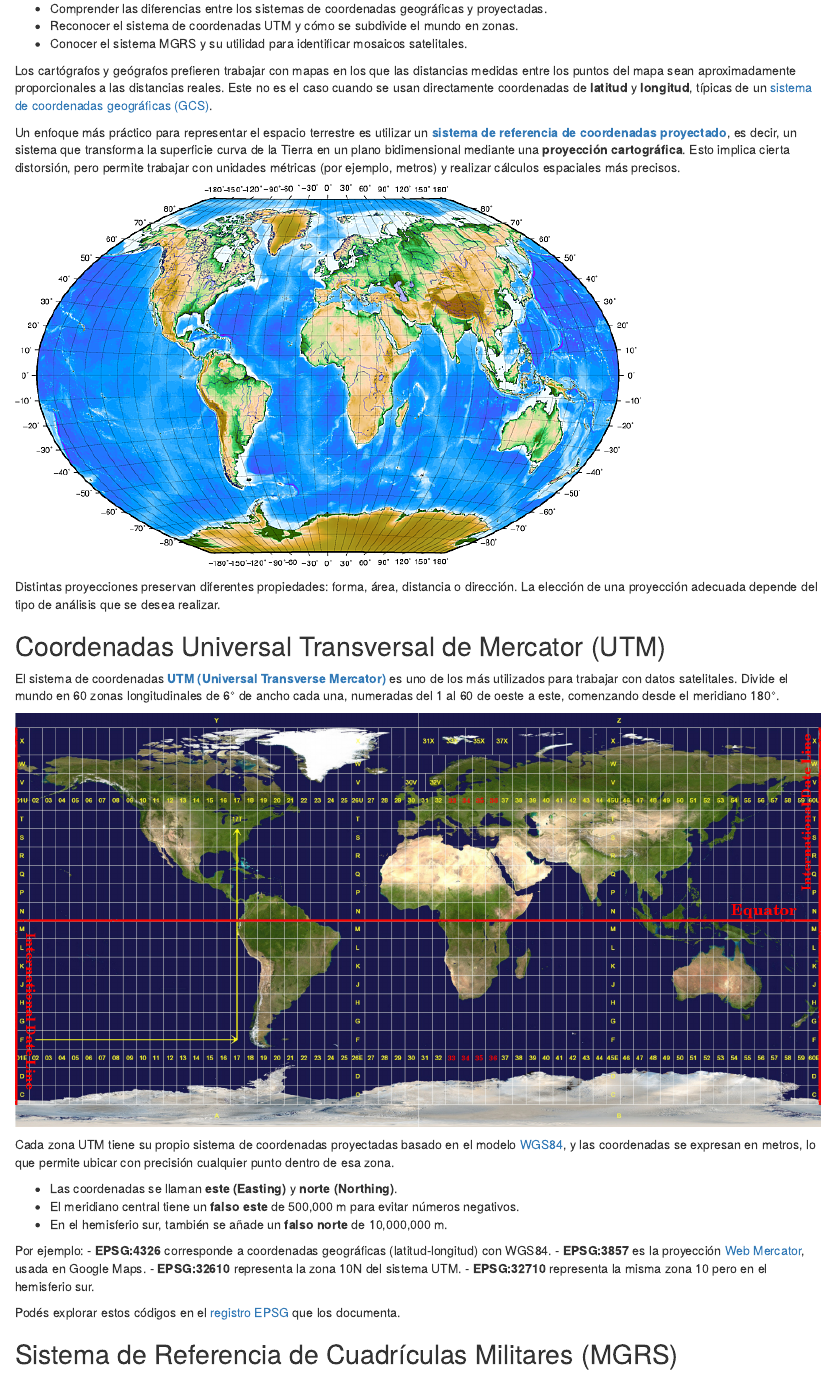
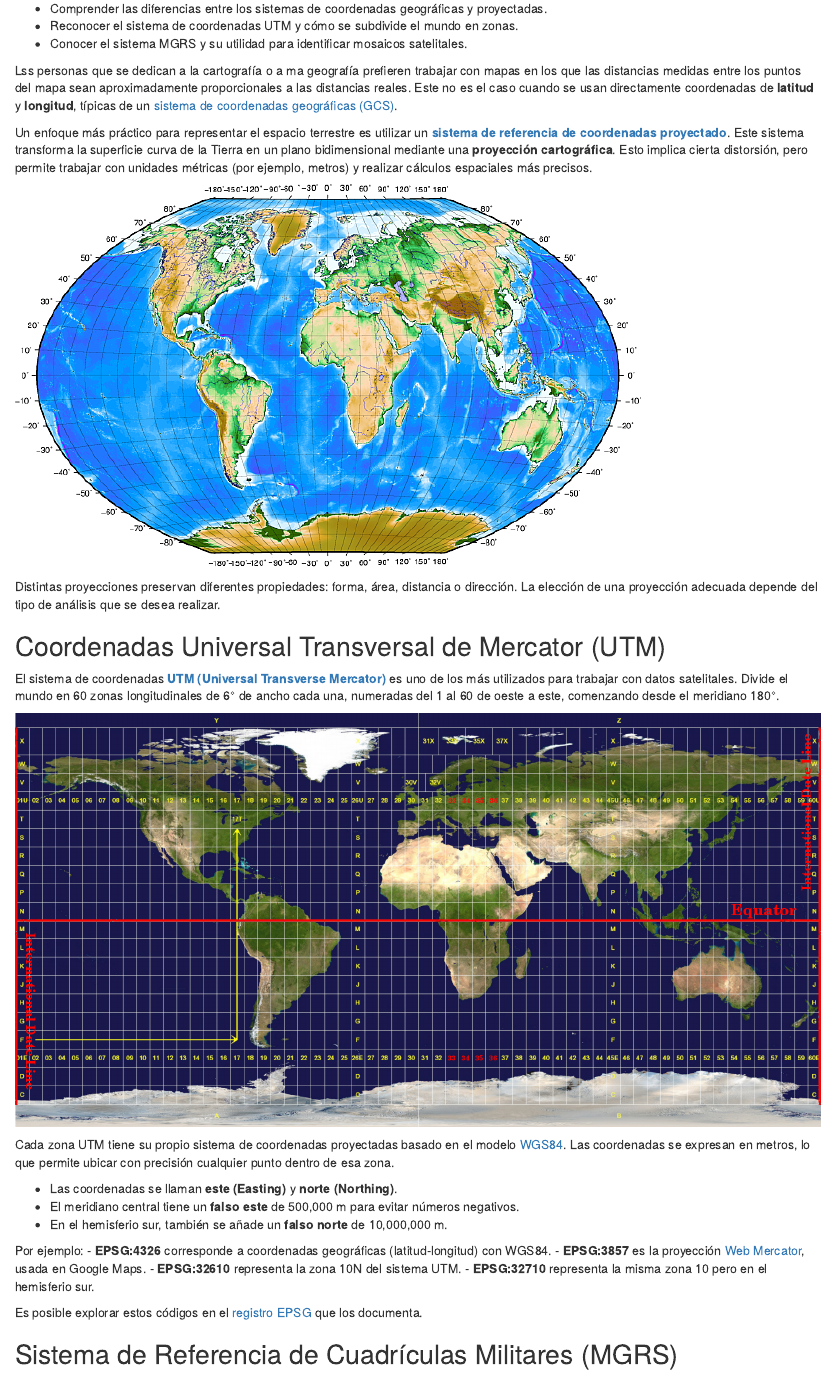
Before and after one commit to MetaDocencia/NASA-Earthdata-Cloud, an R Markdown document (episodes/sistemas_de_coordenadas.Rmd): the page in a window 1100 px wide, from 120 px down. Rendered offline with R 4.5, knitr and Pandoc, with nearby package versions.

Commit message:
Update sistemas_de_coordenadas.Rmd
Algunos pocos typos y correcciones de redacción por género y español neutros

```diff
--- a/episodes/sistemas_de_coordenadas.Rmd
+++ b/episodes/sistemas_de_coordenadas.Rmd
@@ -21,9 +21,9 @@ exercises: 0
 
 
 
-Los cartógrafos y geógrafos prefieren trabajar con mapas en los que las distancias medidas entre los puntos del mapa sean aproximadamente proporcionales a las distancias reales. Este no es el caso cuando se usan directamente coordenadas de **latitud** y **longitud**, típicas de un [sistema de coordenadas geográficas (GCS)](https://es.wikipedia.org/wiki/Sistema_de_referencia_geod%C3%A9sico).
+Lss personas que se dedican a la cartografía o a ma geografía prefieren trabajar con mapas en los que las distancias medidas entre los puntos del mapa sean aproximadamente proporcionales a las distancias reales. Este no es el caso cuando se usan directamente coordenadas de **latitud** y **longitud**, típicas de un [sistema de coordenadas geográficas (GCS)](https://es.wikipedia.org/wiki/Sistema_de_referencia_geod%C3%A9sico).
 
-Un enfoque más práctico para representar el espacio terrestre es utilizar un [**sistema de referencia de coordenadas proyectado**](https://es.wikipedia.org/wiki/Proyecci%C3%B3n_cartogr%C3%A1fica), es decir, un sistema que transforma la superficie curva de la Tierra en un plano bidimensional mediante una **proyección cartográfica**. Esto implica cierta distorsión, pero permite trabajar con unidades métricas (por ejemplo, metros) y realizar cálculos espaciales más precisos.
+Un enfoque más práctico para representar el espacio terrestre es utilizar un [**sistema de referencia de coordenadas proyectado**](https://es.wikipedia.org/wiki/Proyecci%C3%B3n_cartogr%C3%A1fica). Este sistema transforma la superficie curva de la Tierra en un plano bidimensional mediante una **proyección cartográfica**. Esto implica cierta distorsión, pero permite trabajar con unidades métricas (por ejemplo, metros) y realizar cálculos espaciales más precisos.
 
 ![](fig/geographic_crs.png)
 
@@ -37,7 +37,7 @@ El sistema de coordenadas [**UTM (Universal Transverse Mercator)**](https://es.w
 
 ![](fig/utm_zones.png)
 
-Cada zona UTM tiene su propio sistema de coordenadas proyectadas basado en el modelo [WGS84](https://es.wikipedia.org/wiki/WGS84), y las coordenadas se expresan en metros, lo que permite ubicar con precisión cualquier punto dentro de esa zona.
+Cada zona UTM tiene su propio sistema de coordenadas proyectadas basado en el modelo [WGS84](https://es.wikipedia.org/wiki/WGS84). Las coordenadas se expresan en metros, lo que permite ubicar con precisión cualquier punto dentro de esa zona.
 
 - Las coordenadas se llaman **este (Easting)** y **norte (Northing)**.
 - El meridiano central tiene un **falso este** de 500,000 m para evitar números negativos.
@@ -49,7 +49,7 @@ Por ejemplo:
 - **EPSG:32610** representa la zona 10N del sistema UTM.
 - **EPSG:32710** representa la misma zona 10 pero en el hemisferio sur.
 
-Podés explorar estos códigos en el [registro EPSG](https://epsg.io/) que los documenta.
+Es posible explorar estos códigos en el [registro EPSG](https://epsg.io/) que los documenta.
 
 
 ## Sistema de Referencia de Cuadrículas Militares (MGRS)
```
